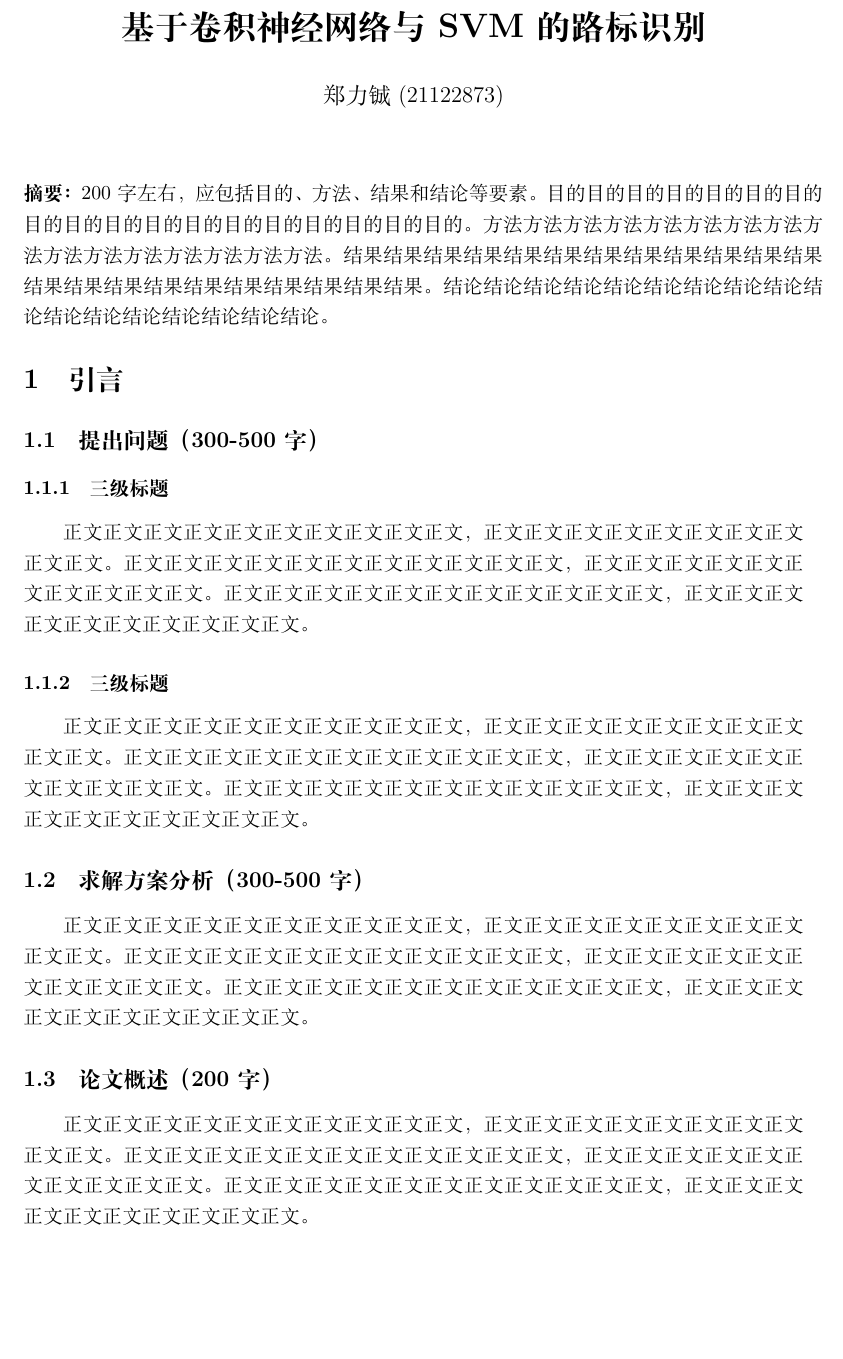
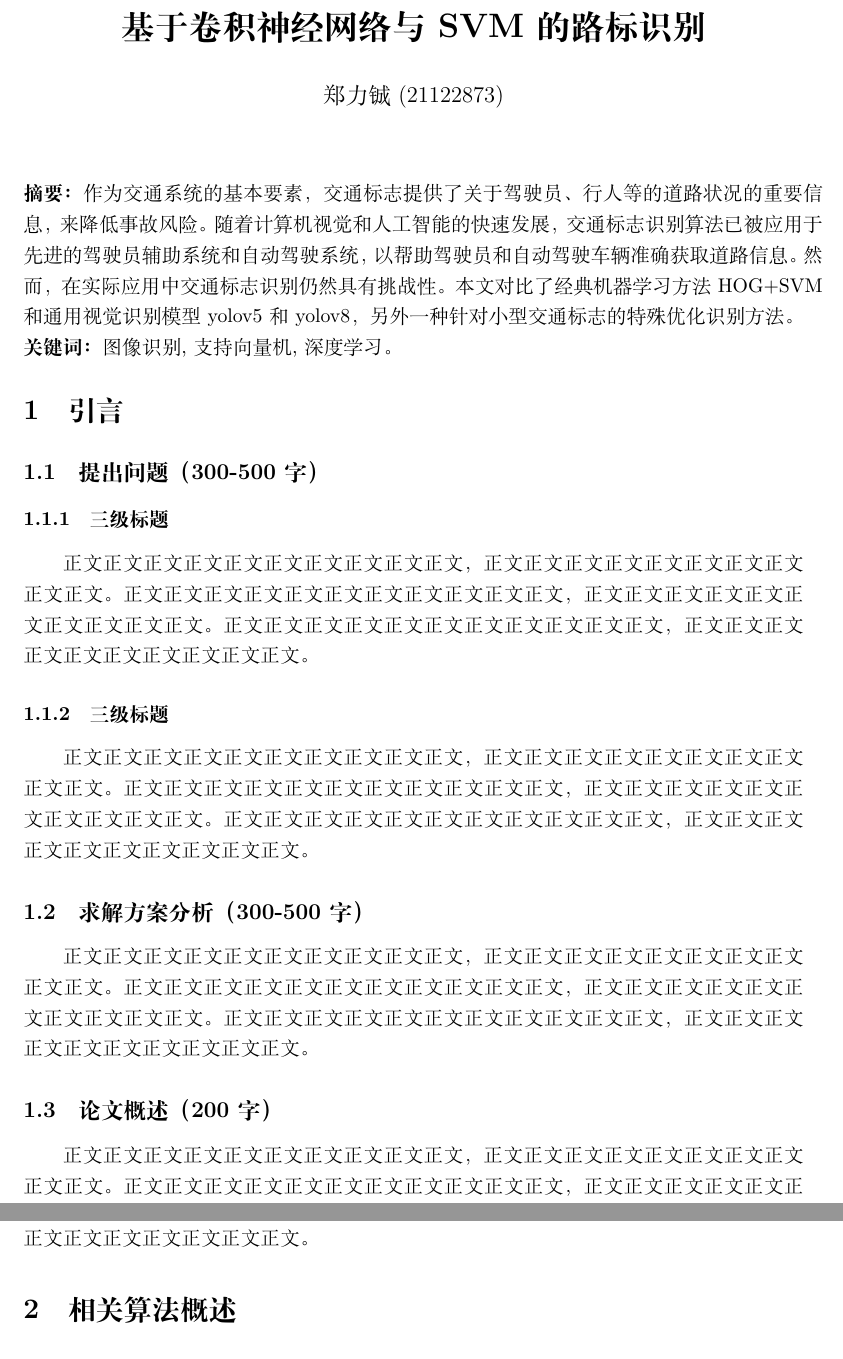
Before and after one commit to SHUzhekiNg/23Winter-PatRec-Thesis, a LaTeX document (main.tex): part of page 2 of 7 before the commit and two parts of pages 2 and 3 of 7 after it, the two joined at a grey line, cut so that both start at the same text, the shorter picture padded with empty space. Compiled offline with XeLaTeX.

Commit message:
update intro

```diff
--- a/main.tex
+++ b/main.tex
@@ -104,10 +104,10 @@
 \begin{center}
 \setlength{\textwidth}{15cm}
 \parbox{\textwidth}{
-\textbf{摘要：}200字左右，应包括目的、方法、结果和结论等要素。目的目的目的目的目的目的目的目的目的目的目的目的目的目的目的目的目的目的。方法方法方法方法方法方法方法方法方法方法方法方法方法方法方法方法。结果结果结果结果结果结果结果结果结果结果结果结果结果结果结果结果结果结果结果结果结果结果。结论结论结论结论结论结论结论结论结论结论结论结论结论结论结论结论结论。
-% \newline
-%   \textbf{关键词：}图像分类, K近邻, 支持向量机, 数据增强
-  }
+\textbf{摘要：}作为交通系统的基本要素，交通标志提供了关于驾驶员、行人等的道路状况的重要信息，来降低事故风险。随着计算机视觉和人工智能的快速发展，交通标志识别算法已被应用于先进的驾驶员辅助系统和自动驾驶系统，以帮助驾驶员和自动驾驶车辆准确获取道路信息。然而，在实际应用中交通标志识别仍然具有挑战性。本文对比了经典机器学习方法HOG+SVM和通用视觉识别模型yolov5和yolov8，另外一种针对小型交通标志的特殊优化识别方法。
+\newline
+  \textbf{关键词：}图像识别, 支持向量机, 深度学习。
+}
 \end{center}
 
 %%%%%%%%%%%%%%%%%%%%%%目录%%%%%%%%%%%%%%%%%%%%%%%%%%%%%
```
